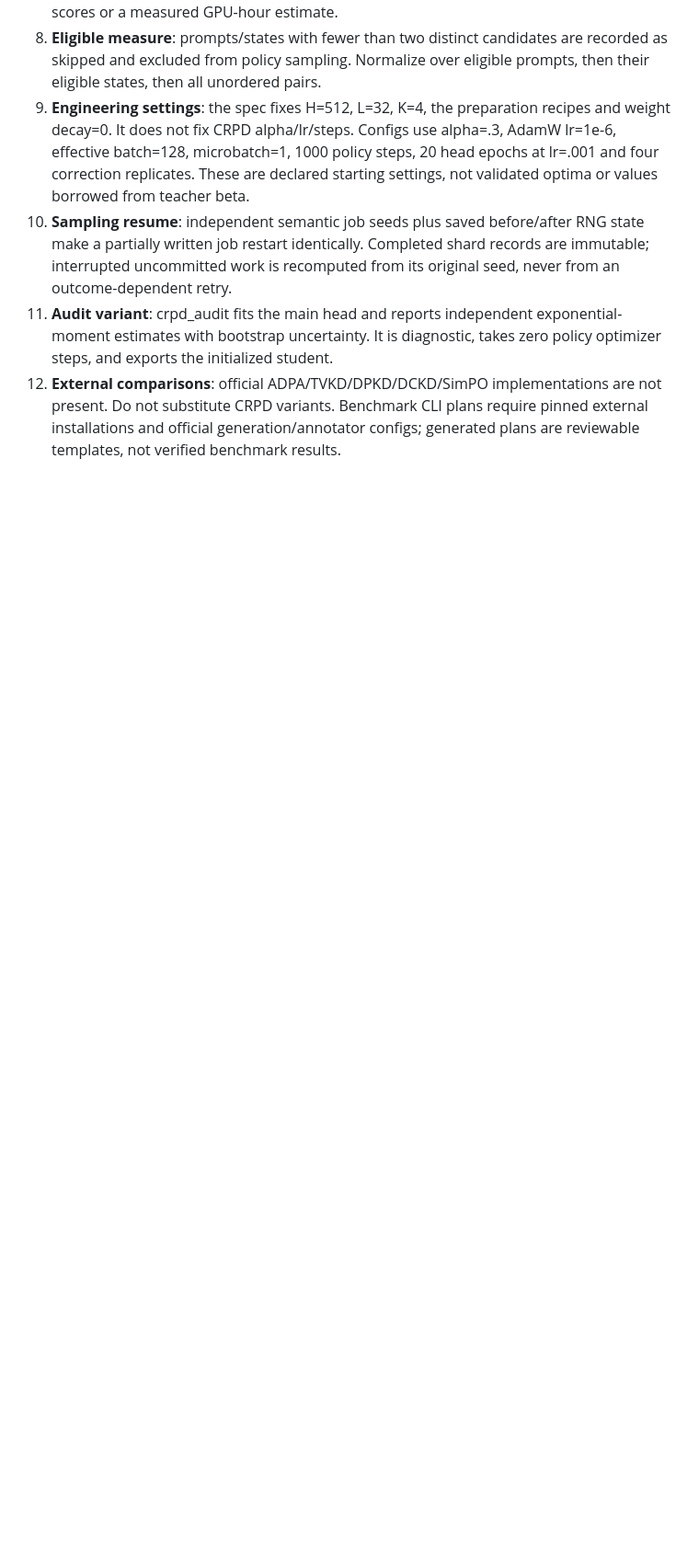
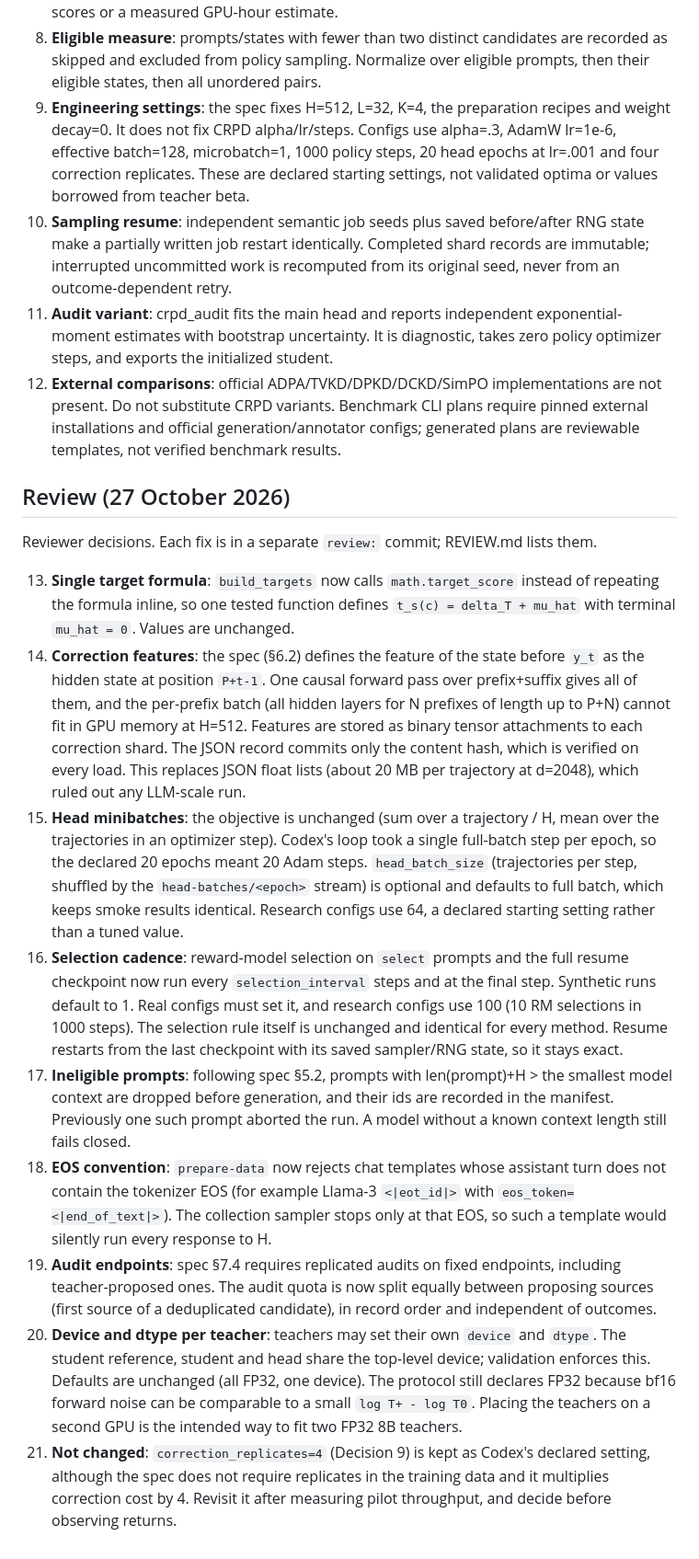
Before and after one commit to Thang1703hrsh/ChunkRatio-PD, a Markdown page: DECISIONS.md, the part around the change. Shown at 92% size. GitHub-like rendering; blank space fills up the shorter version.

Commit message:
review: reviewer decisions undocumented -> DECISIONS.md Review section (items 13-21)

```diff
--- a/DECISIONS.md
+++ b/DECISIONS.md
@@ -44,3 +44,54 @@
     are not present. Do not substitute CRPD variants. Benchmark CLI plans require
     pinned external installations and official generation/annotator configs;
     generated plans are reviewable templates, not verified benchmark results.
+
+## Review (27 October 2026)
+
+Reviewer decisions. Each fix is in a separate `review:` commit; REVIEW.md lists them.
+
+13. **Single target formula**: `build_targets` now calls `math.target_score`
+    instead of repeating the formula inline, so one tested function defines
+    `t_s(c) = delta_T + mu_hat` with terminal `mu_hat = 0`. Values are unchanged.
+14. **Correction features**: the spec (§6.2) defines the feature of the state
+    before `y_t` as the hidden state at position `P+t-1`. One causal forward pass
+    over prefix+suffix gives all of them, and the per-prefix batch (all hidden
+    layers for N prefixes of length up to P+N) cannot fit in GPU memory at H=512.
+    Features are stored as binary tensor attachments to each correction shard.
+    The JSON record commits only the content hash, which is verified on every
+    load. This replaces JSON float lists (about 20 MB per trajectory at d=2048),
+    which ruled out any LLM-scale run.
+15. **Head minibatches**: the objective is unchanged (sum over a trajectory /
+    H, mean over the trajectories in an optimizer step). Codex's loop took a
+    single full-batch step per epoch, so the declared 20 epochs meant 20 Adam
+    steps. `head_batch_size` (trajectories per step, shuffled by the
+    `head-batches/<epoch>` stream) is optional and defaults to full batch,
+    which keeps smoke results identical. Research configs use 64, a declared
+    starting setting rather than a tuned value.
+16. **Selection cadence**: reward-model selection on `select` prompts and the
+    full resume checkpoint now run every `selection_interval` steps and at the
+    final step. Synthetic runs default to 1. Real configs must set it, and
+    research configs use 100 (10 RM selections in 1000 steps). The selection
+    rule itself is unchanged and identical for every method. Resume restarts
+    from the last checkpoint with its saved sampler/RNG state, so it stays exact.
+17. **Ineligible prompts**: following spec §5.2, prompts with
+    len(prompt)+H > the smallest model context are dropped before generation,
+    and their ids are recorded in the manifest. Previously one such prompt
+    aborted the run. A model without a known context length still fails closed.
+18. **EOS convention**: `prepare-data` now rejects chat templates whose
+    assistant turn does not contain the tokenizer EOS (for example Llama-3
+    `<|eot_id|>` with `eos_token=<|end_of_text|>`). The collection sampler stops
+    only at that EOS, so such a template would silently run every response to H.
+19. **Audit endpoints**: spec §7.4 requires replicated audits on fixed
+    endpoints, including teacher-proposed ones. The audit quota is now split
+    equally between proposing sources (first source of a deduplicated
+    candidate), in record order and independent of outcomes.
+20. **Device and dtype per teacher**: teachers may set their own `device` and
+    `dtype`. The student reference, student and head share the top-level device;
+    validation enforces this. Defaults are unchanged (all FP32, one device).
+    The protocol still declares FP32 because bf16 forward noise can be
+    comparable to a small `log T+ - log T0`. Placing the teachers on a second
+    GPU is the intended way to fit two FP32 8B teachers.
+21. **Not changed**: `correction_replicates=4` (Decision 9) is kept as Codex's
+    declared setting, although the spec does not require replicates in the
+    training data and it multiplies correction cost by 4. Revisit it after
+    measuring pilot throughput, and decide before observing returns.
```
